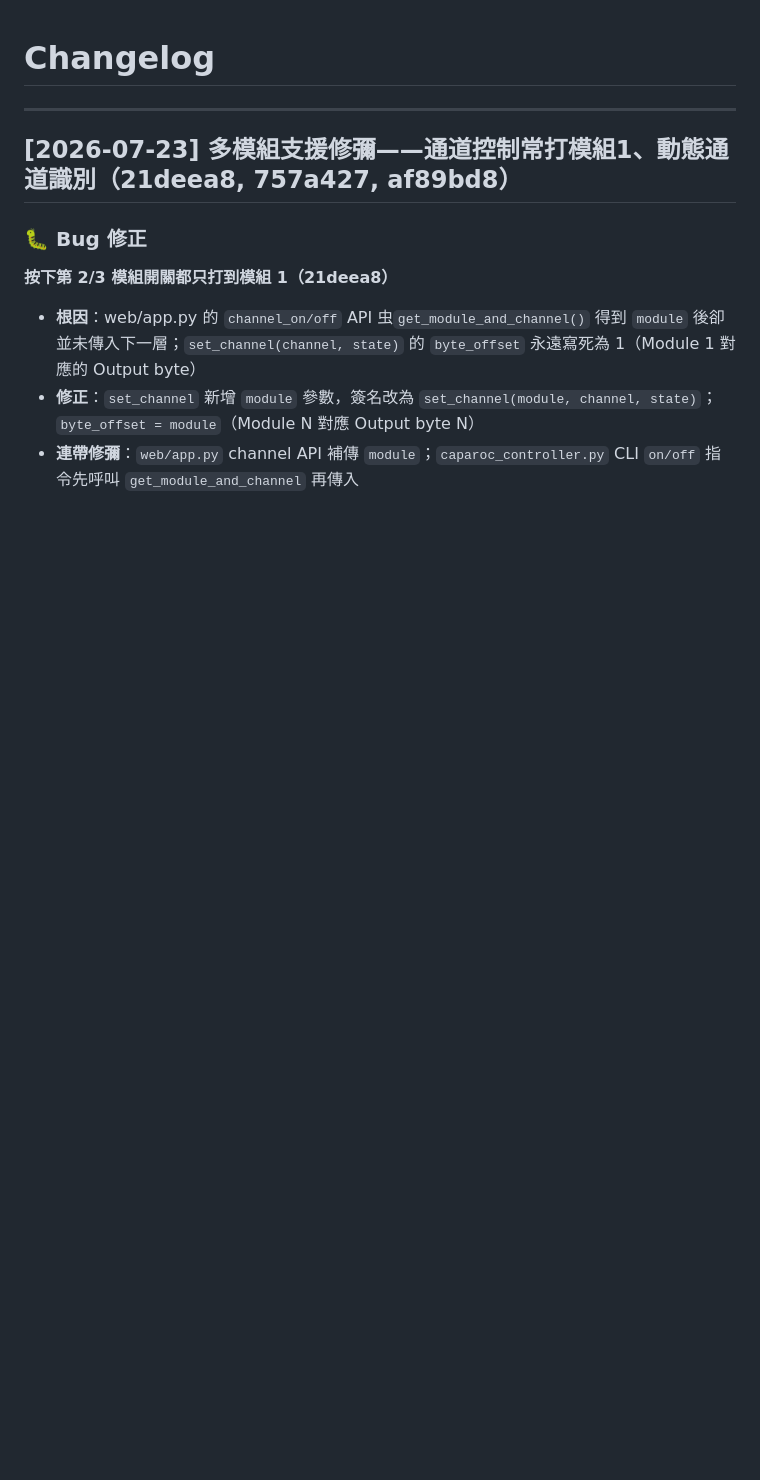
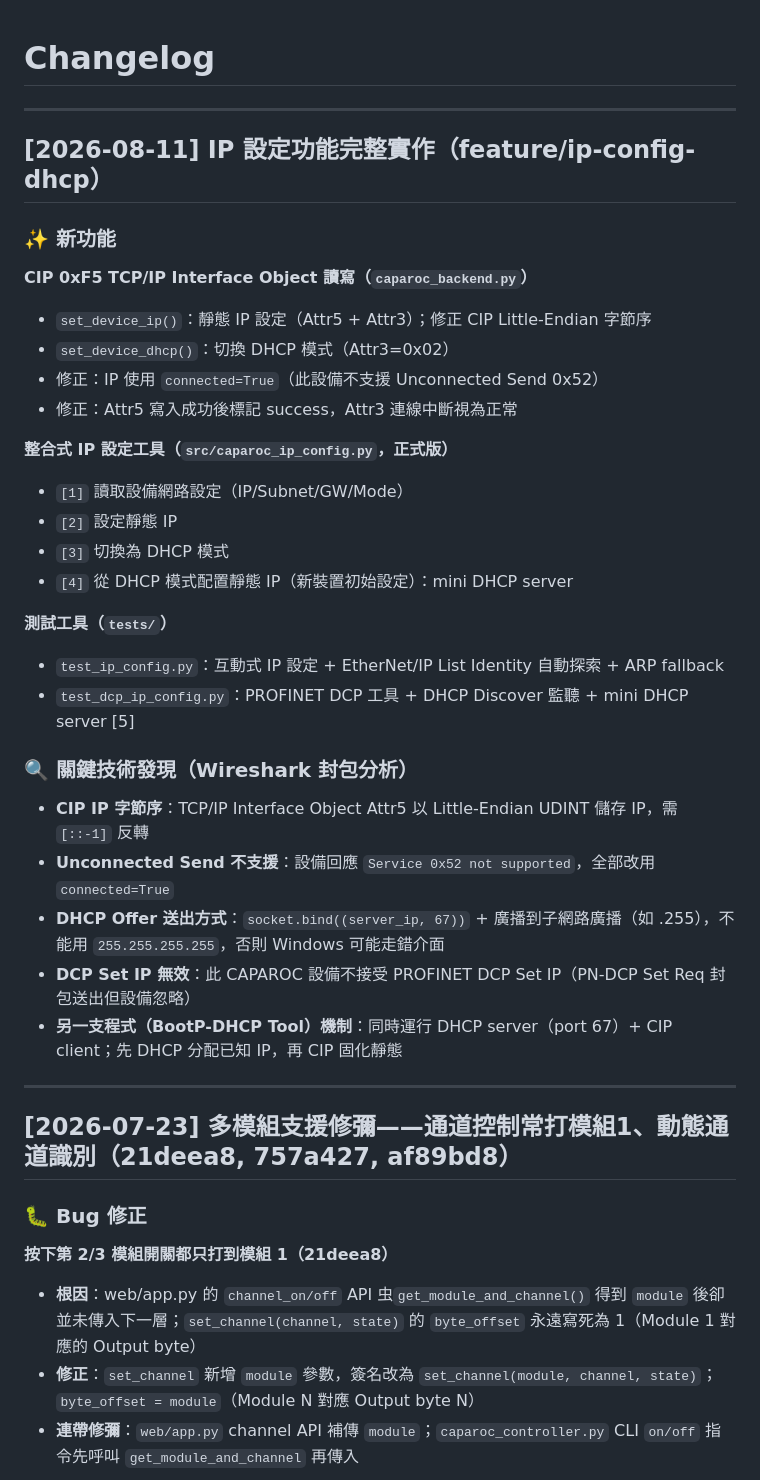
Before and after one commit to HarryChiuu/Caparoc, a Markdown page: docs/CHANGELOG.md, the part around the change. GitHub-like rendering; blank space fills up the shorter version.

Commit message:
docs: 更新 CHANGELOG，記錄 IP 設定功能實作與關鍵技術發現

```diff
--- a/docs/CHANGELOG.md
+++ b/docs/CHANGELOG.md
@@ -1,4 +1,34 @@
 # Changelog
+
+---
+
+## [2026-08-11] IP 設定功能完整實作（feature/ip-config-dhcp）
+
+### ✨ 新功能
+
+**CIP 0xF5 TCP/IP Interface Object 讀寫（`caparoc_backend.py`）**
+- `set_device_ip()`：靜態 IP 設定（Attr5 + Attr3）；修正 CIP Little-Endian 字節序
+- `set_device_dhcp()`：切換 DHCP 模式（Attr3=0x02）
+- 修正：IP 使用 `connected=True`（此設備不支援 Unconnected Send 0x52）
+- 修正：Attr5 寫入成功後標記 success，Attr3 連線中斷視為正常
+
+**整合式 IP 設定工具（`src/caparoc_ip_config.py`，正式版）**
+- `[1]` 讀取設備網路設定（IP/Subnet/GW/Mode）
+- `[2]` 設定靜態 IP
+- `[3]` 切換為 DHCP 模式
+- `[4]` 從 DHCP 模式配置靜態 IP（新裝置初始設定）：mini DHCP server
+
+**測試工具（`tests/`）**
+- `test_ip_config.py`：互動式 IP 設定 + EtherNet/IP List Identity 自動探索 + ARP fallback
+- `test_dcp_ip_config.py`：PROFINET DCP 工具 + DHCP Discover 監聽 + mini DHCP server [5]
+
+### 🔍 關鍵技術發現（Wireshark 封包分析）
+
+- **CIP IP 字節序**：TCP/IP Interface Object Attr5 以 Little-Endian UDINT 儲存 IP，需 `[::-1]` 反轉
+- **Unconnected Send 不支援**：設備回應 `Service 0x52 not supported`，全部改用 `connected=True`
+- **DHCP Offer 送出方式**：`socket.bind((server_ip, 67))` + 廣播到子網路廣播（如 .255），不能用 `255.255.255.255`，否則 Windows 可能走錯介面
+- **DCP Set IP 無效**：此 CAPAROC 設備不接受 PROFINET DCP Set IP（PN-DCP Set Req 封包送出但設備忽略）
+- **另一支程式（BootP-DHCP Tool）機制**：同時運行 DHCP server（port 67）+ CIP client；先 DHCP 分配已知 IP，再 CIP 固化靜態
 
 ---
 
```
